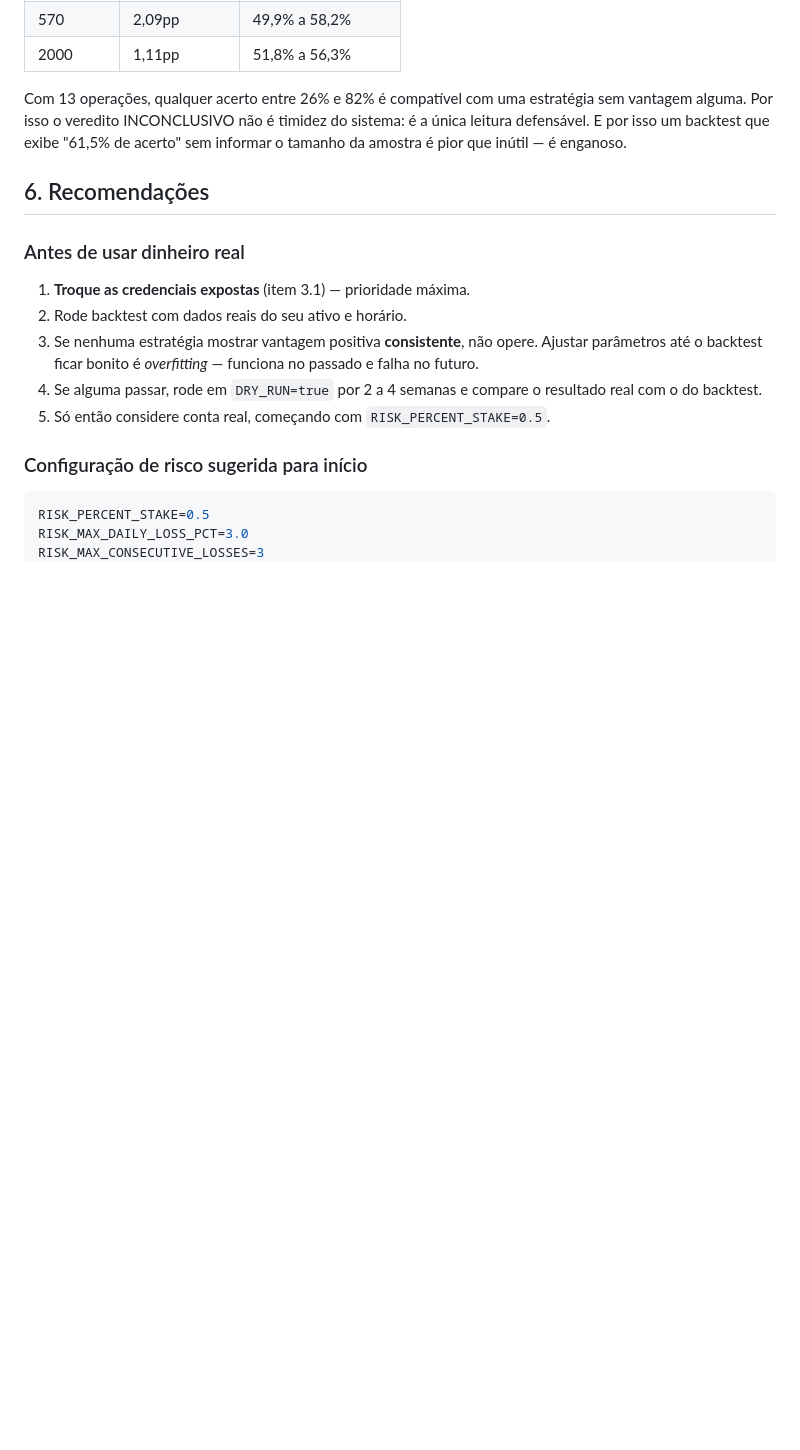
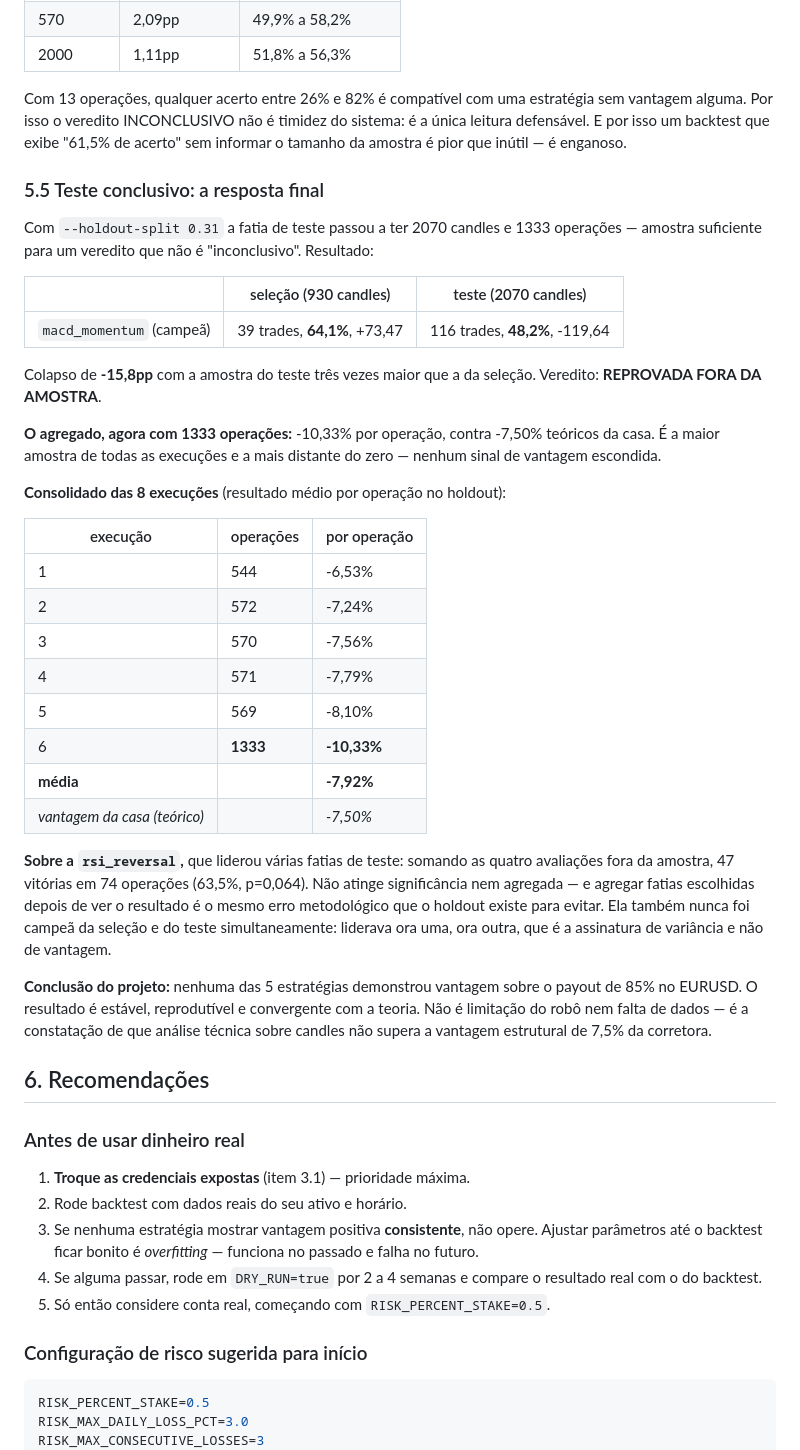
Before and after one commit to sebapesquisador/ROB-_IQOPTION, a Markdown page: AUDITORIA.md, the part around the change. GitHub-like rendering; blank space fills up the shorter version.

Commit message:
docs: registra o teste conclusivo e fecha a análise
Com --holdout-split 0.31 a fatia de teste chegou a 1333 operações e o
veredito deixou de ser INCONCLUSIVO pela primeira vez.

- macd_momentum: 64,1% na seleção (39 trades) → 48,2% no teste (116 trades),
  colapso de 15,8pp com amostra 3x maior. REPROVADA FORA DA AMOSTRA
- Agregado com 1333 operações: -10,33% por operação contra -7,50% teóricos
- Consolidado das 8 execuções: média de -7,92% por operação
- rsi_reversal somando as 4 fatias de teste: 47/74 = 63,5%, p=0,064 — não
  atinge significância nem agregada, e agregar fatias escolhidas após ver o
  resultado repete o erro que o holdout evita

AUDITORIA.md §5.5.

Co-authored-by: arena-agent <297053741+arena-agent@users.noreply.github.com>

```diff
--- a/AUDITORIA.md
+++ b/AUDITORIA.md
@@ -452,6 +452,50 @@ timidez do sistema: é a única leitura defensável. E por isso um backtest
 que exibe "61,5% de acerto" sem informar o tamanho da amostra é pior que
 inútil — é enganoso.
 
+### 5.5 Teste conclusivo: a resposta final
+
+Com `--holdout-split 0.31` a fatia de teste passou a ter 2070 candles e
+1333 operações — amostra suficiente para um veredito que não é
+"inconclusivo". Resultado:
+
+| | seleção (930 candles) | teste (2070 candles) |
+|---|---|---|
+| `macd_momentum` (campeã) | 39 trades, **64,1%**, +73,47 | 116 trades, **48,2%**, -119,64 |
+
+Colapso de **-15,8pp** com a amostra do teste três vezes maior que a da
+seleção. Veredito: **REPROVADA FORA DA AMOSTRA**.
+
+**O agregado, agora com 1333 operações:** -10,33% por operação, contra
+-7,50% teóricos da casa. É a maior amostra de todas as execuções e a mais
+distante do zero — nenhum sinal de vantagem escondida.
+
+**Consolidado das 8 execuções** (resultado médio por operação no holdout):
+
+| execução | operações | por operação |
+|---|---|---|
+| 1 | 544 | -6,53% |
+| 2 | 572 | -7,24% |
+| 3 | 570 | -7,56% |
+| 4 | 571 | -7,79% |
+| 5 | 569 | -8,10% |
+| 6 | **1333** | **-10,33%** |
+| **média** | | **-7,92%** |
+| *vantagem da casa (teórico)* | | *-7,50%* |
+
+**Sobre a `rsi_reversal`,** que liderou várias fatias de teste: somando as
+quatro avaliações fora da amostra, 47 vitórias em 74 operações (63,5%,
+p=0,064). Não atinge significância nem agregada — e agregar fatias
+escolhidas depois de ver o resultado é o mesmo erro metodológico que o
+holdout existe para evitar. Ela também nunca foi campeã da seleção e do
+teste simultaneamente: liderava ora uma, ora outra, que é a assinatura de
+variância e não de vantagem.
+
+**Conclusão do projeto:** nenhuma das 5 estratégias demonstrou vantagem
+sobre o payout de 85% no EURUSD. O resultado é estável, reprodutível e
+convergente com a teoria. Não é limitação do robô nem falta de dados — é a
+constatação de que análise técnica sobre candles não supera a vantagem
+estrutural de 7,5% da corretora.
+
 ## 6. Recomendações
 
 ### Antes de usar dinheiro real
```
